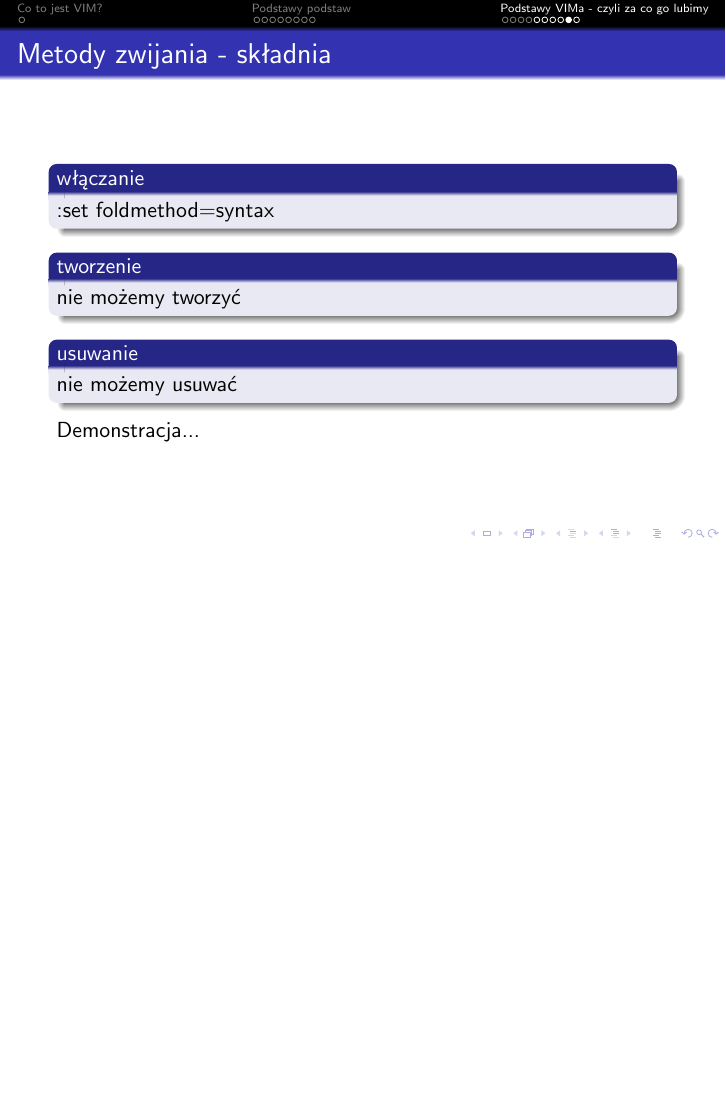
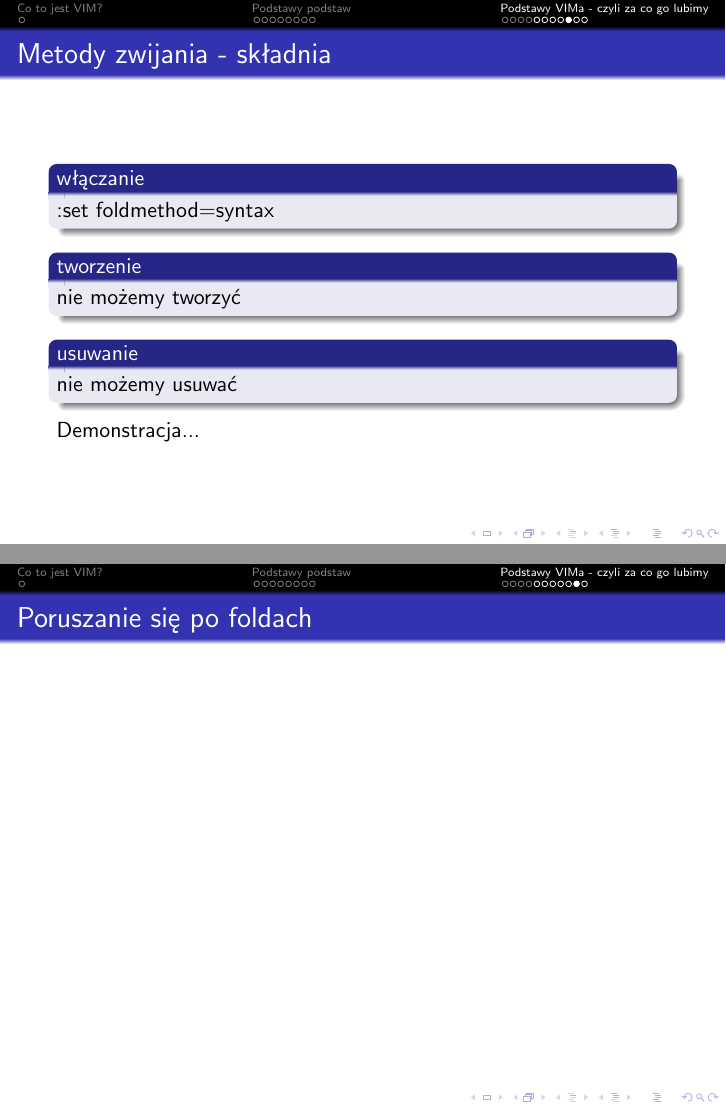
Before and after one commit to torgiren/kernel, LaTeX slides (wyklady/01_wprowadzenie_do_vim/01_wprowadzenie_do_vim.tex): page 100 of 101 before the commit and pages 100 and 101 of 102 after it, the two joined at a grey line, the shorter picture padded with empty space. Compiled offline with pdfLaTeX.

Commit message:
Tytuł poruszania się po foldach. potrzebne do pusha

```diff
--- a/wyklady/01_wprowadzenie_do_vim/01_wprowadzenie_do_vim.tex
+++ b/wyklady/01_wprowadzenie_do_vim/01_wprowadzenie_do_vim.tex
@@ -288,6 +288,9 @@
 	}
 \end{frame}
 \begin{frame}
+	\frametitle{Poruszanie się po foldach}
+\end{frame}
+\begin{frame}
 	Dziękuję za uwagę
 \end{frame}
 \end{document}
```
